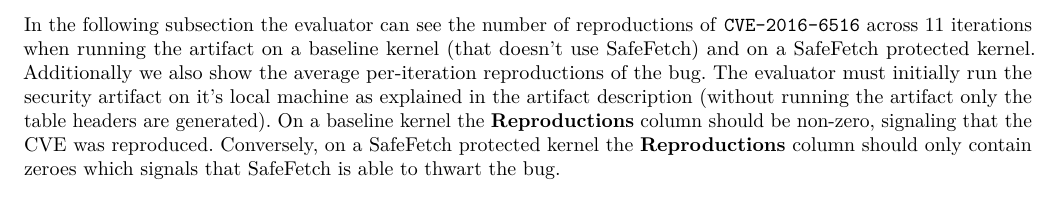
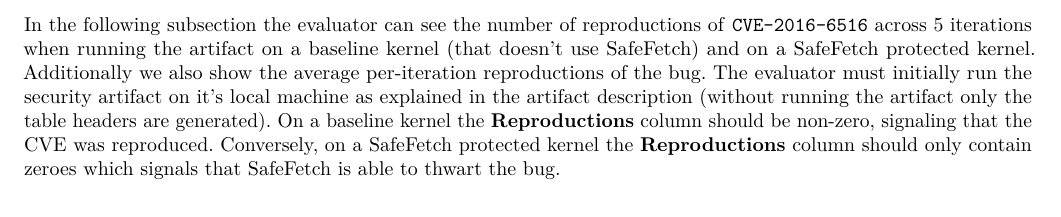
Before and after one commit to vusec/safefetch-ae, a LaTeX document (playground/paper/paper.tex): part of page 5 of 5, cut so that both start at the same text. Compiled offline with pdfLaTeX; a LaTeX package or settings file that is missing is left out.

Commit message:
Fixup errors in security artifact, add makefile rule to cleanup running artifact kernel and switch to default kernel

```diff
--- a/playground/paper/paper.tex
+++ b/playground/paper/paper.tex
@@ -273,7 +273,7 @@ respective results on her/his machine.
 \newpage
 \section{Security Artifact}
 In the following subsection the evaluator can see the number of reproductions of \texttt{CVE-2016-6516}
-across 11 iterations when running the artifact on a baseline kernel (that doesn't use SafeFetch) and on a
+across 5 iterations when running the artifact on a baseline kernel (that doesn't use SafeFetch) and on a
 SafeFetch protected kernel.
 Additionally we also show the average per-iteration reproductions of the bug.
 The evaluator must initially run the security artifact on it's local machine as
@@ -284,7 +284,7 @@ Conversely, on a SafeFetch protected kernel the \textbf{Reproductions} column sh
 which signals that SafeFetch is able to thwart the bug.
 
 \begin{table}[!h]
-  \caption{\texttt{CVE-2016-6516} reproductions across 11 iterations. (baseline kernel)}
+  \caption{\texttt{CVE-2016-6516} reproductions across 5 iterations. (baseline kernel)}
   \begin{center}
   \resizebox{0.25\columnwidth}{!}{%
   \input{tables/security_baseline.tex}
```
Also changed, not shown: Makefile, playground/paper/paper.tex (2 more changed lines), 3 other files.
